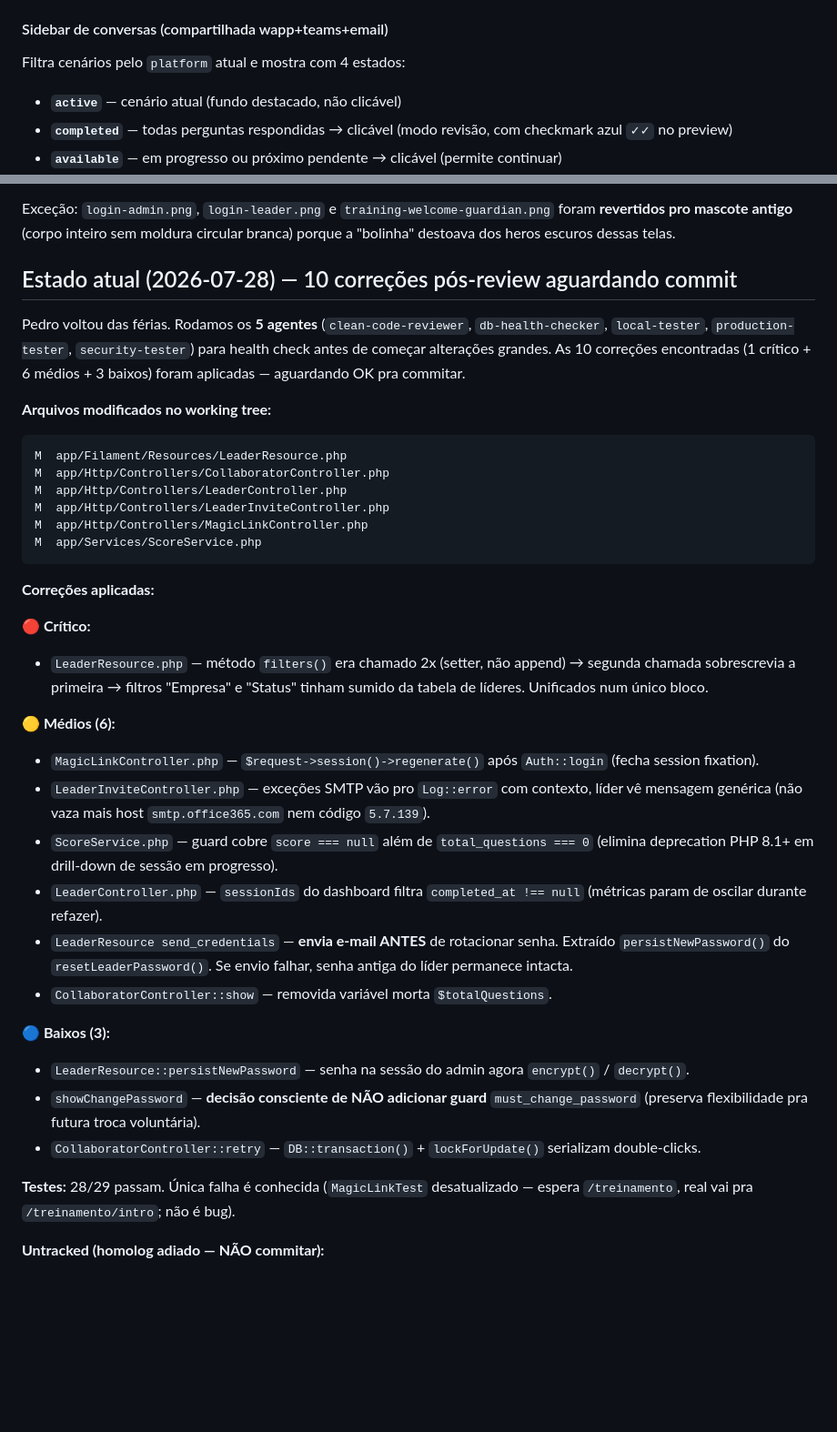
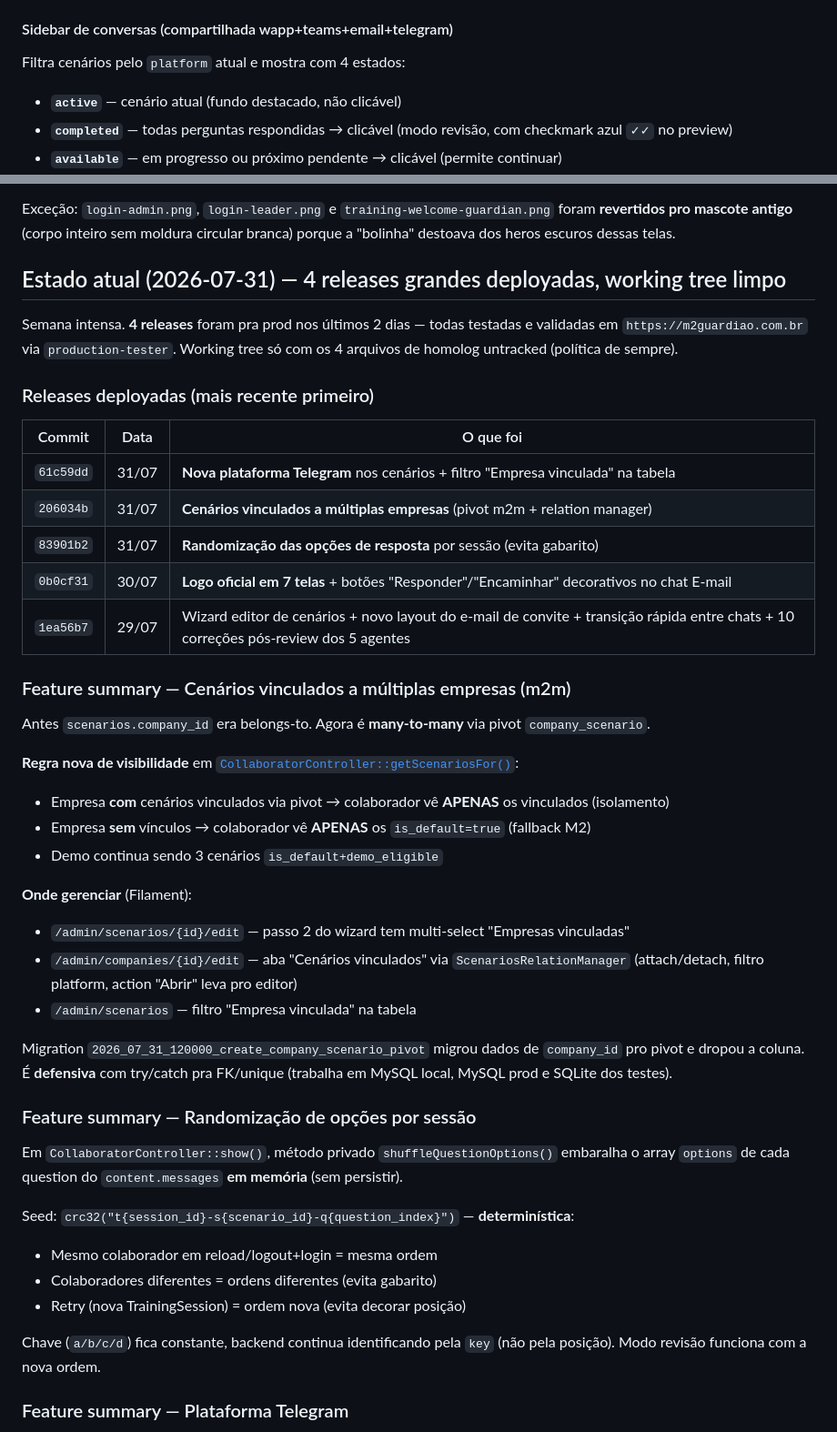
Before and after one commit to pedrocadev/m2guardian, a Markdown page: CLAUDE.md, 2 parts joined by grey strips. Shown at 91% size. GitHub-like rendering; blank space fills up the shorter version.

````diff
--- a/CLAUDE.md
+++ b/CLAUDE.md
@@ -412,7 +412,7 @@ Cada cenário tem um campo `platform` (`wapp`, `teams`, `email`, `outro`). O cha
 - Opções de resposta como **botões retangulares empilhados verticalmente** (não quick-reply)
 - Assunto/remetente/endereço vêm de campos JSON no `content` (ver abaixo)
 
-#### Sidebar de conversas (compartilhada wapp+teams+email)
+#### Sidebar de conversas (compartilhada wapp+teams+email+telegram)
 
 Filtra cenários pelo `platform` atual e mostra com 4 estados:
 - **`active`** — cenário atual (fundo destacado, não clicável)
@@ -602,38 +602,46 @@ public/images/
 
 Exceção: `login-admin.png`, `login-leader.png` e `training-welcome-guardian.png` foram **revertidos pro mascote antigo** (corpo inteiro sem moldura circular branca) porque a "bolinha" destoava dos heros escuros dessas telas.
 
-## Estado atual (2026-07-28) — 10 correções pós-review aguardando commit
+## Estado atual (2026-07-31) — 4 releases grandes deployadas, working tree limpo
 
-Pedro voltou das férias. Rodamos os **5 agentes** (`clean-code-reviewer`, `db-health-checker`, `local-tester`, `production-tester`, `security-tester`) para health check antes de começar alterações grandes. As 10 correções encontradas (1 crítico + 6 médios + 3 baixos) foram aplicadas — aguardando OK pra commitar.
+Semana intensa. **4 releases** foram pra prod nos últimos 2 dias — todas testadas e validadas em `https://m2guardiao.com.br` via `production-tester`. Working tree só com os 4 arquivos de homolog untracked (política de sempre).
 
-**Arquivos modificados no working tree:**
-```
-M  app/Filament/Resources/LeaderResource.php
-M  app/Http/Controllers/CollaboratorController.php
-M  app/Http/Controllers/LeaderController.php
-M  app/Http/Controllers/LeaderInviteController.php
-M  app/Http/Controllers/MagicLinkController.php
-M  app/Services/ScoreService.php
-```
+### Releases deployadas (mais recente primeiro)
 
-**Correções aplicadas:**
+| Commit | Data | O que foi |
+|--------|------|-----------|
+| `61c59dd` | 31/07 | **Nova plataforma Telegram** nos cenários + filtro "Empresa vinculada" na tabela |
+| `206034b` | 31/07 | **Cenários vinculados a múltiplas empresas** (pivot m2m + relation manager) |
+| `83901b2` | 31/07 | **Randomização das opções de resposta** por sessão (evita gabarito) |
+| `0b0cf31` | 30/07 | **Logo oficial em 7 telas** + botões "Responder"/"Encaminhar" decorativos no chat E-mail |
+| `1ea56b7` | 29/07 | Wizard editor de cenários + novo layout do e-mail de convite + transição rápida entre chats + 10 correções pós-review dos 5 agentes |
 
-**🔴 Crítico:**
-- `LeaderResource.php` — método `filters()` era chamado 2x (setter, não append) → segunda chamada sobrescrevia a primeira → filtros "Empresa" e "Status" tinham sumido da tabela de líderes. Unificados num único bloco.
+### Feature summary — Cenários vinculados a múltiplas empresas (m2m)
 
-**🟡 Médios (6):**
-- `MagicLinkController.php` — `$request->session()->regenerate()` após `Auth::login` (fecha session fixation).
-- `LeaderInviteController.php` — exceções SMTP vão pro `Log::error` com contexto, líder vê mensagem genérica (não vaza mais host `smtp.office365.com` nem código `5.7.139`).
-- `ScoreService.php` — guard cobre `score === null` além de `total_questions === 0` (elimina deprecation PHP 8.1+ em drill-down de sessão em progresso).
-- `LeaderController.php` — `sessionIds` do dashboard filtra `completed_at !== null` (métricas param de oscilar durante refazer).
-- `LeaderResource send_credentials` — **envia e-mail ANTES** de rotacionar senha. Extraído `persistNewPassword()` do `resetLeaderPassword()`. Se envio falhar, senha antiga do líder permanece intacta.
-- `CollaboratorController::show` — removida variável morta `$totalQuestions`.
+Antes `scenarios.company_id` era belongs-to. Agora é **many-to-many** via pivot `company_scenario`.
 
-**🔵 Baixos (3):**
-- `LeaderResource::persistNewPassword` — senha na sessão do admin agora `encrypt()` / `decrypt()`.
-- `showChangePassword` — **decisão consciente de NÃO adicionar guard** `must_change_password` (preserva flexibilidade pra futura troca voluntária).
-- `CollaboratorController::retry` — `DB::transaction()` + `lockForUpdate()` serializam double-clicks.
+**Regra nova de visibilidade** em [`CollaboratorController::getScenariosFor()`](app/Http/Controllers/CollaboratorController.php):
+- Empresa **com** cenários vinculados via pivot → colaborador vê **APENAS** os vinculados (isolamento)
+- Empresa **sem** vínculos → colaborador vê **APENAS** os `is_default=true` (fallback M2)
+- Demo continua sendo 3 cenários `is_default+demo_eligible`
 
-**Testes:** 28/29 passam. Única falha é conhecida (`MagicLinkTest` desatualizado — espera `/treinamento`, real vai pra `/treinamento/intro`; não é bug).
+**Onde gerenciar** (Filament):
+- `/admin/scenarios/{id}/edit` — passo 2 do wizard tem multi-select "Empresas vinculadas"
+- `/admin/companies/{id}/edit` — aba "Cenários vinculados" via `ScenariosRelationManager` (attach/detach, filtro platform, action "Abrir" leva pro editor)
+- `/admin/scenarios` — filtro "Empresa vinculada" na tabela
 
-**Untracked (homolog adiado — NÃO commitar):**
+Migration `2026_07_31_120000_create_company_scenario_pivot` migrou dados de `company_id` pro pivot e dropou a coluna. É **defensiva** com try/catch pra FK/unique (trabalha em MySQL local, MySQL prod e SQLite dos testes).
+
+### Feature summary — Randomização de opções por sessão
+
+Em `CollaboratorController::show()`, método privado `shuffleQuestionOptions()` embaralha o array `options` de cada question do `content.messages` **em memória** (sem persistir).
+
+Seed: `crc32("t{session_id}-s{scenario_id}-q{question_index}")` — **determinística**:
+- Mesmo colaborador em reload/logout+login = mesma ordem
+- Colaboradores diferentes = ordens diferentes (evita gabarito)
+- Retry (nova TrainingSession) = ordem nova (evita decorar posição)
+
+Chave (`a/b/c/d`) fica constante, backend continua identificando pela `key` (não pela posição). Modo revisão funciona com a nova ordem.
+
+### Feature summary — Plataforma Telegram
+
````
Also changed, not shown: other parts of CLAUDE.md (+40 -16 lines).
